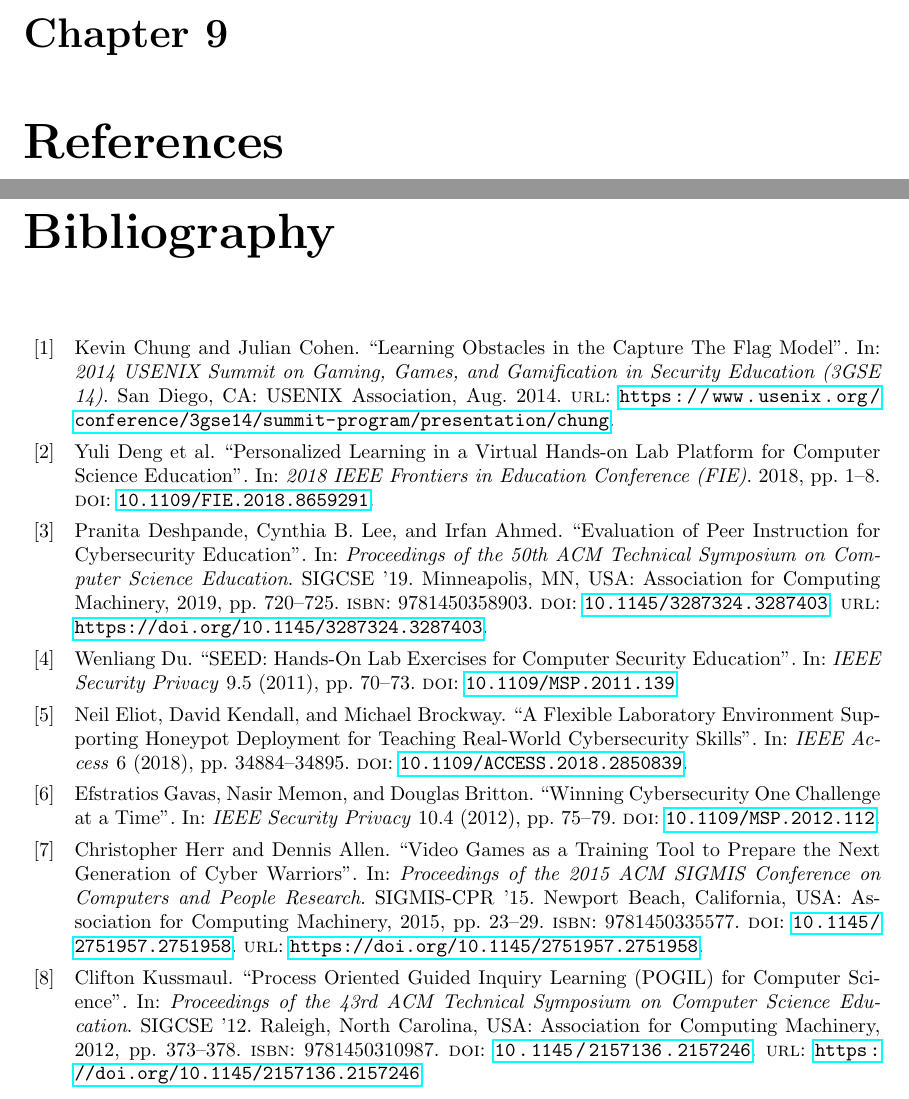
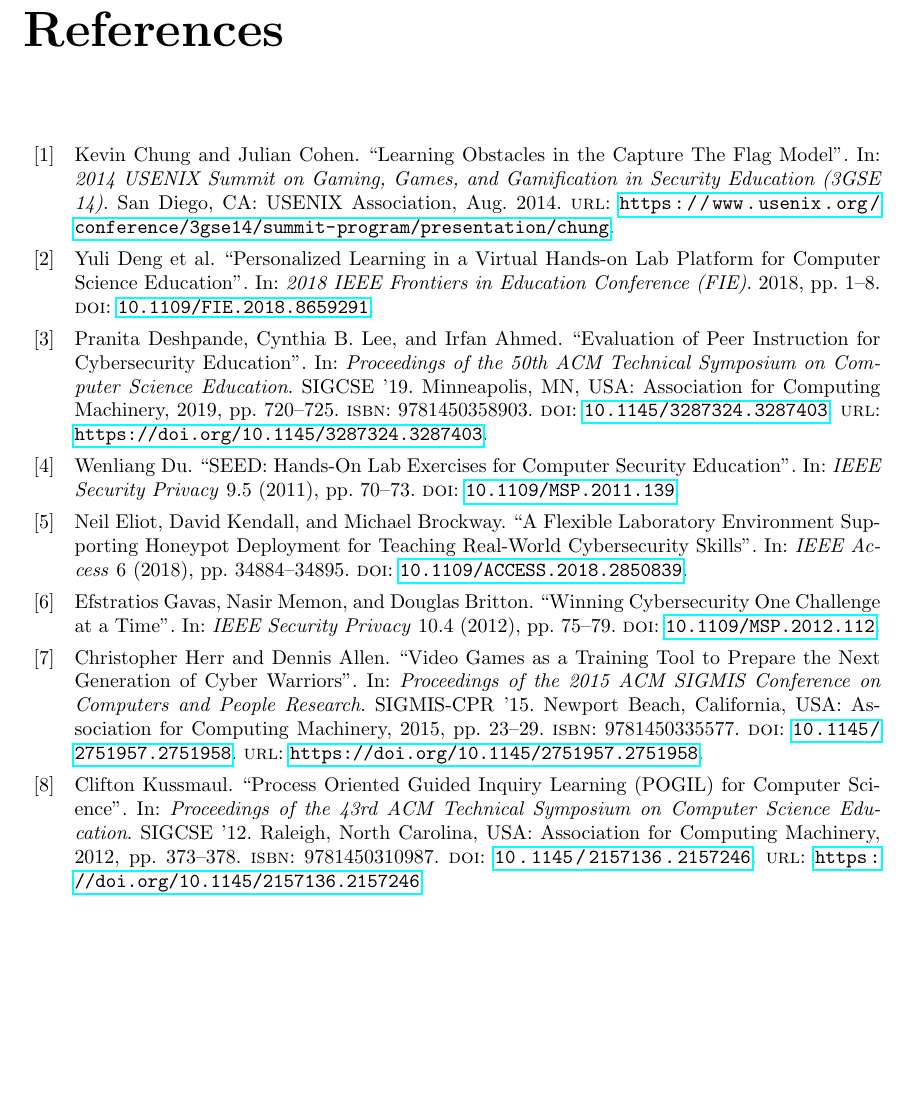
Before and after one commit to brendonky18/Honors-Thesis.Data, a LaTeX thesis (Thesis/Thesis.tex): two parts of pages 15 and 16 of 18 before the commit and part of page 15 of 17 after it, the two joined at a grey line, cut at the place of the change, the shorter picture padded with empty space. Compiled offline with pdfLaTeX.

Commit message:
fixed bibliography

```diff
--- a/Thesis/Thesis.tex
+++ b/Thesis/Thesis.tex
@@ -71,8 +71,7 @@
     \addcontentsline{toc}{chapter}{Acknowledgements}
         \input{body/acknowledgements.tex}
 
-    \chapter{References}
-    \printbibliography
+    \printbibliography[heading=bibintoc, title={References}]
 
     \appendix
     \chapter{Appendix}
```
